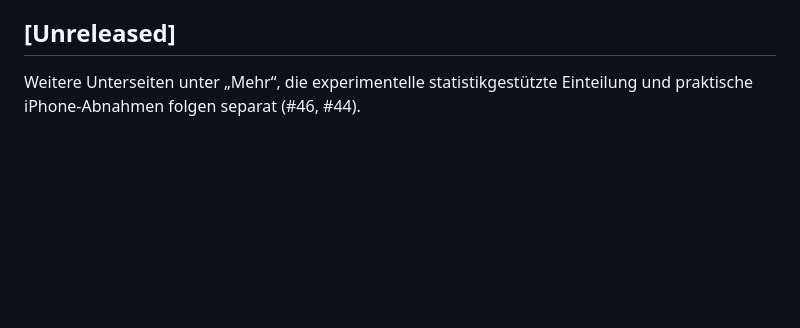
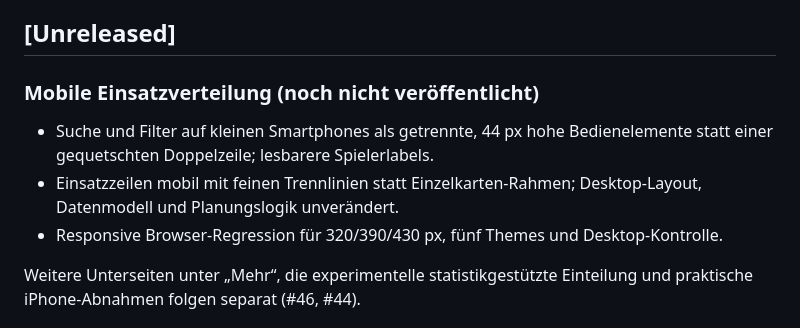
Before and after one commit to Smolmig/cwl_planer, a Markdown page: CHANGELOG.md, the part around the change. GitHub-like rendering; blank space fills up the shorter version.

Commit message:
Document unreleased mobile summary UX changes

```diff
--- a/CHANGELOG.md
+++ b/CHANGELOG.md
@@ -5,6 +5,11 @@ Format: [Keep a Changelog](https://keepachangelog.com/de/1.1.0/) mit Versionieru
 Die älteren Originalbezeichnungen und die vollständige Rückblick-Tabelle stehen in [VERSIONING.md](VERSIONING.md); die ursprünglichen detaillierten Notizen in [README.txt](README.txt).
 
 ## [Unreleased]
+
+### Mobile Einsatzverteilung (noch nicht veröffentlicht)
+- Suche und Filter auf kleinen Smartphones als getrennte, 44 px hohe Bedienelemente statt einer gequetschten Doppelzeile; lesbarere Spielerlabels.
+- Einsatzzeilen mobil mit feinen Trennlinien statt Einzelkarten-Rahmen; Desktop-Layout, Datenmodell und Planungslogik unverändert.
+- Responsive Browser-Regression für 320/390/430 px, fünf Themes und Desktop-Kontrolle.
 
 Weitere Unterseiten unter „Mehr“, die experimentelle statistikgestützte Einteilung und praktische iPhone-Abnahmen folgen separat (#46, #44).
 
```
